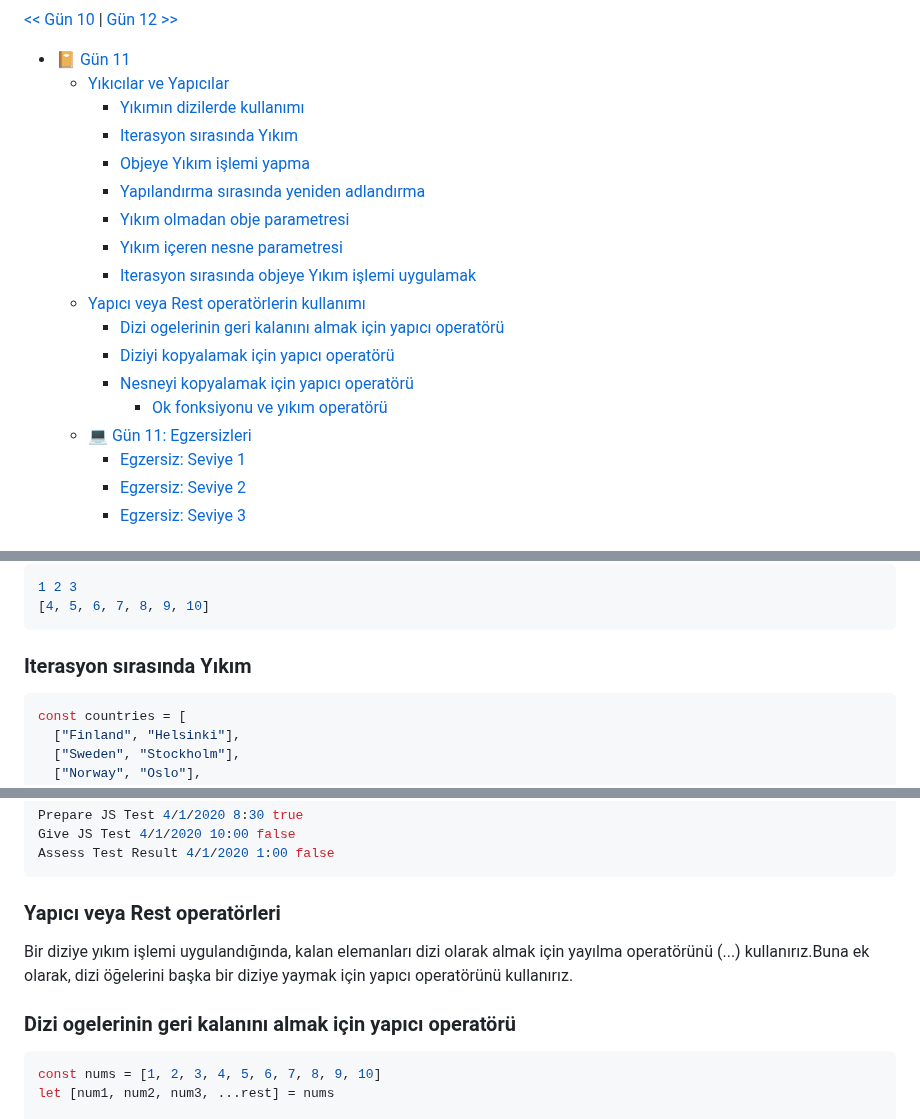
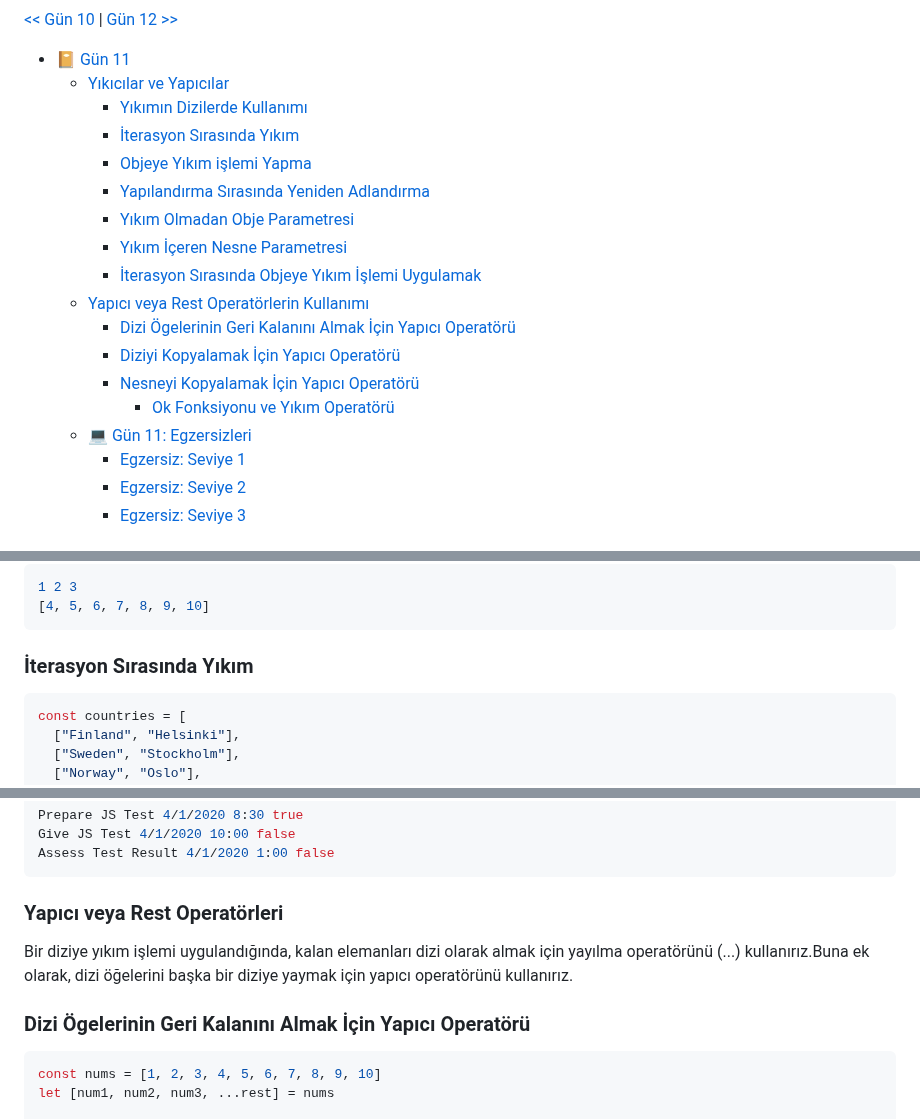
Before and after one commit to BilgeGates/30-Days-Of-JavaScript-TR, a Markdown page: Turkish/11_Gün_Yıkıcılar_ve_Yapıcılar/11_gün_yıkıcılar_ve_yapıcılar.md, 3 parts joined by grey strips. Drawn GitHub-style.

Commit message:
RegExp table of content complated

````diff
--- a/Turkish/11_Gün_Yıkıcılar_ve_Yapıcılar/11_gün_yıkıcılar_ve_yapıcılar.md
+++ b/Turkish/11_Gün_Yıkıcılar_ve_Yapıcılar/11_gün_yıkıcılar_ve_yapıcılar.md
@@ -19,17 +19,17 @@
   - [Yıkıcılar ve Yapıcılar](#Yıkıcılar_ve_Yapıcılar)
-    - [Yıkımın dizilerde kullanımı](#yıkımın-dizilerde-kullanımı)
-    - [Iterasyon sırasında Yıkım](#iterasyon-sırasında-yıkım)
-    - [Objeye Yıkım işlemi yapma](#objeye-yıkım-işlemi-yapma)
-    - [Yapılandırma sırasında yeniden adlandırma](#yapılandırma-sırasında-yeniden-adlandırma)
-    - [Yıkım olmadan obje parametresi](#yıkım-olmadan-obje-parametresi)
-    - [Yıkım içeren nesne parametresi](#Yıkım-içeren-nesne-parametresi)
-    - [Iterasyon sırasında objeye Yıkım işlemi uygulamak](#iterasyon-sırasında-objeye-yıkım-işlemi-uygulamak)
-  - [Yapıcı veya Rest operatörlerin kullanımı](#yapıcı-veya-rest-operatörlerin-kullanımı)
-    - [Dizi ogelerinin geri kalanını almak için yapıcı operatörü](#dizi-ogelerinin-geri-kalanını-almak-için-yapıcı-operatörü)
-    - [Diziyi kopyalamak için yapıcı operatörü](#diziyi-kopyalamak-için-yapıcı-operatörü)
-    - [Nesneyi kopyalamak için yapıcı operatörü](#nesneyi-kopyalamak-için-yapıcı-operatörü)
-      - [Ok fonksiyonu ve yıkım operatörü](#ok-fonksiyonu-ve-yıkım-operatörü)
-  - [💻 Gün 11: Egzersizleri](#💻Gün-11-egzersizleri)
+    - [Yıkımın Dizilerde Kullanımı](#Yıkımın-Dizilerde-Kullanımı)
+    - [İterasyon Sırasında Yıkım](#İterasyon-Sırasında-Yıkım)
+    - [Objeye Yıkım işlemi Yapma](#Objeye-Yıkım-İşlemi-Yapma)
+    - [Yapılandırma Sırasında Yeniden Adlandırma](#Yapılandırma-Sırasında-Yeniden-Adlandırma)
+    - [Yıkım Olmadan Obje Parametresi](#Yıkım-Olmadan-Obje-Parametresi)
+    - [Yıkım İçeren Nesne Parametresi](#Yıkım-İçeren-Nesne-Parametresi)
+    - [İterasyon Sırasında Objeye Yıkım İşlemi Uygulamak](#İterasyon-Sırasında-Objeye-Yıkım-İşlemi-Uygulamak)
+  - [Yapıcı veya Rest Operatörlerin Kullanımı](#Yapıcı-veya-Rest-Operatörlerin-Kullanımı)
+    - [Dizi Ögelerinin Geri Kalanını Almak İçin Yapıcı Operatörü](#Dizi-Ögelerinin-Geri-Kalanını-Almak-İçin-Yapıcı-Operatörü)
+    - [Diziyi Kopyalamak İçin Yapıcı Operatörü](#Diziyi-Kopyalamak-İçin-Yapıcı-Operatörü)
+    - [Nesneyi Kopyalamak İçin Yapıcı Operatörü](#Nesneyi-Kopyalamak-İçin-Yapıcı-Operatörü)
+      - [Ok Fonksiyonu ve Yıkım Operatörü](#Ok-Fonksiyonu-ve-Yıkım-Operatörü)
+  - [💻 Gün 11: Egzersizleri](#-Gün-11-Egzersizleri)
     - [Egzersiz: Seviye 1](#egzersiz-seviye-1)
     - [Egzersiz: Seviye 2](#egzersiz-seviye-2)
     - [Egzersiz: Seviye 3](#egzersiz-seviye-3)
@@ -148,7 +148,7 @@ console.log(rest);
 [4, 5, 6, 7, 8, 9, 10]
 ```
 
-### Iterasyon sırasında Yıkım
+### İterasyon Sırasında Yıkım
 
 ```js
 const countries = [
@@ -374,11 +374,11 @@ Give JS Test 4/1/2020 10:00 false
 Assess Test Result 4/1/2020 1:00 false
 ```
 
-### Yapıcı veya Rest operatörleri
+### Yapıcı veya Rest Operatörleri
 
 Bir diziye yıkım işlemi uygulandığında, kalan elemanları dizi olarak almak için yayılma operatörünü (...) kullanırız.Buna ek olarak, dizi öğelerini başka bir diziye yaymak için yapıcı operatörünü kullanırız.
 
-### Dizi ogelerinin geri kalanını almak için yapıcı operatörü
+### Dizi Ögelerinin Geri Kalanını Almak İçin Yapıcı Operatörü
 
 ```js
 const nums = [1, 2, 3, 4, 5, 6, 7, 8, 9, 10]
````
Also changed, not shown: other parts of Turkish/11_Gün_Yıkıcılar_ve_Yapıcılar/11_gün_yıkıcılar_ve_yapıcılar.md (+9 -9 lines).
